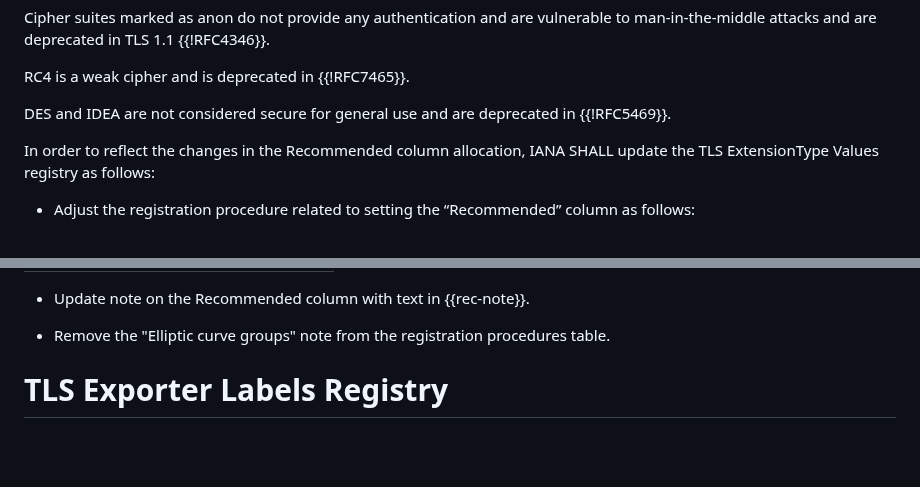
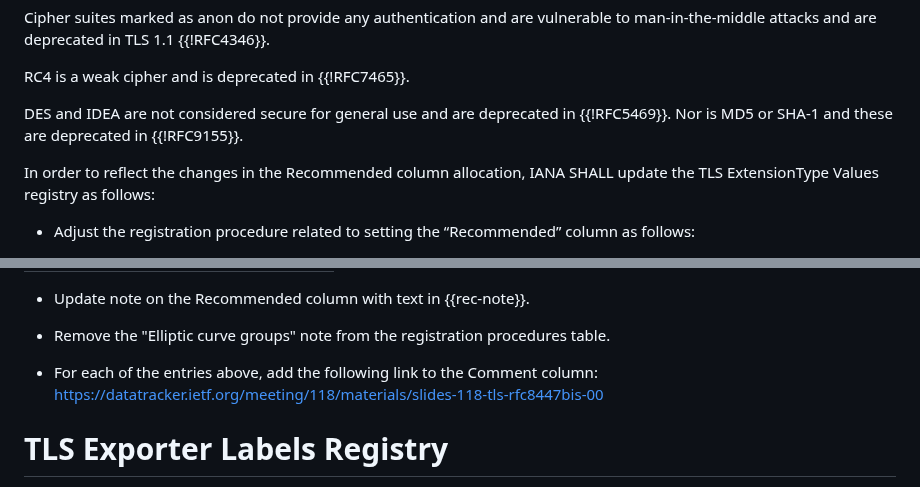
Before and after one commit to tlswg/rfc8447bis, a Markdown page: draft-ietf-tls-rfc8447bis.md, 2 parts joined by grey strips. GitHub-like rendering; blank space fills up the shorter version.

```diff
--- a/draft-ietf-tls-rfc8447bis.md
+++ b/draft-ietf-tls-rfc8447bis.md
@@ -174,7 +182,7 @@ vulnerable to man-in-the-middle attacks and are deprecated in TLS 1.1
 RC4 is a weak cipher and is deprecated in {{!RFC7465}}.
 
 DES and IDEA are not considered secure for general use and are deprecated
-in {{!RFC5469}}.
+in {{!RFC5469}}. Nor is MD5 or SHA-1 and these are deprecated in {{!RFC9155}}.
 
 In order to reflect the changes in the Recommended column allocation,
 IANA SHALL update the TLS ExtensionType Values registry as follows:
@@ -325,6 +348,11 @@ IANA SHALL update the TLS Supported Groups registry as follows:
 
 - Remove the "Elliptic curve groups" note from the registration
   procedures table.
+
+- For each of the entries above, add the following link to the
+  Comment column:
+https://datatracker.ietf.org/meeting/118/materials/slides-118-tls-rfc8447bis-00
+
 
 # TLS Exporter Labels Registry
 
```
Also changed, not shown: other parts of draft-ietf-tls-rfc8447bis.md (+83 -60 lines).
